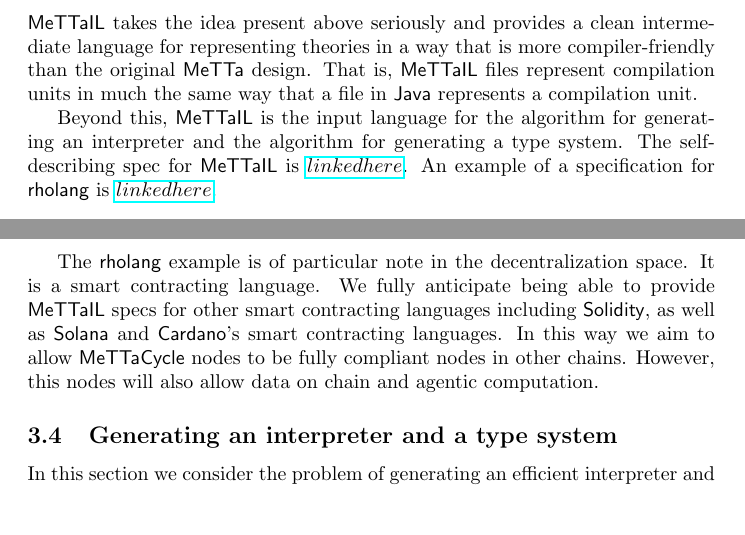
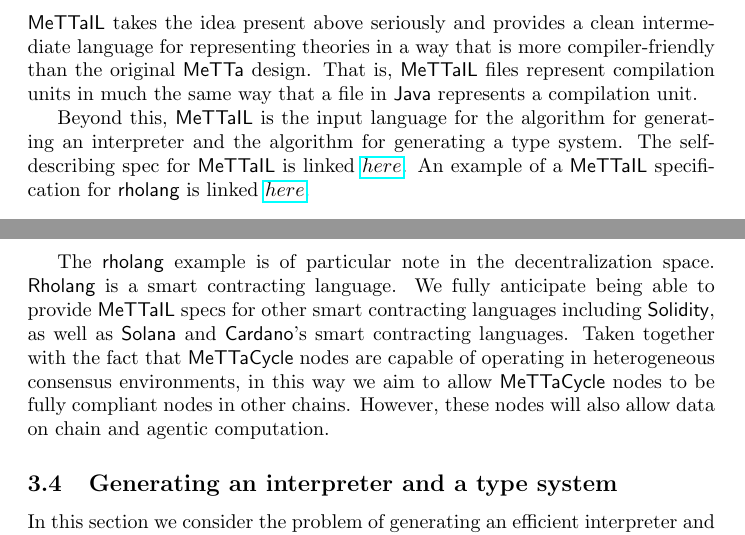
Before and after one commit to leithaus/rho4u, a LaTeX document (hypercube/map.tex): two parts of pages 13 and 14 of 26, joined at a grey line, cut so that both start at the same text, the shorter picture padded with empty space. Compiled offline with pdfLaTeX.

Commit message:
fixed several typos related to hyperlinks in the MeTTaCycle yellow paper

```diff
--- a/hypercube/map.tex
+++ b/hypercube/map.tex
@@ -405,16 +405,18 @@
 algorithm for generating an interpreter and the algorithm for
 generating a type system. The self-describing spec for
 $\mathsf{MeTTaIL}$ is
-$\href{https://github.com/F1R3FLY-io/MeTTa/blob/dev/GSLT/src/main/bnfc/metta_venus.cf}{linked here}$. An example of a specification for $\mathsf{rholang}$ is $\href{https://gist.github.com/leithaus/9cef95f3b703a406385e94cb6b1aab67}{linked here}$.
+linked $\href{https://github.com/F1R3FLY-io/MeTTa/blob/dev/GSLT/src/main/bnfc/metta_venus.cf}{here}$. An example of a $\mathsf{MeTTaIL}$ specification for $\mathsf{rholang}$ is linked $\href{https://gist.github.com/leithaus/9cef95f3b703a406385e94cb6b1aab67}{here}$.
 
 The $\mathsf{rholang}$ example is of particular note in the
-decentralization space. It is a smart contracting language. We fully
-anticipate being able to provide $\mathsf{MeTTaIL}$ specs for other
-smart contracting languages including $\mathsf{Solidity}$, as well as
-$\mathsf{Solana}$ and $\mathsf{Cardano}$'s smart contracting
-languages. In this way we aim to allow $\MC$ nodes to be fully
-compliant nodes in other chains. However, this nodes will also allow
-data on chain and agentic computation.
+decentralization space. $\mathsf{Rholang}$ is a smart contracting
+language. We fully anticipate being able to provide $\mathsf{MeTTaIL}$
+specs for other smart contracting languages including
+$\mathsf{Solidity}$, as well as $\mathsf{Solana}$ and
+$\mathsf{Cardano}$'s smart contracting languages. Taken together with
+the fact that $\MC$ nodes are capable of operating in heterogeneous
+consensus environments, in this way we aim to allow $\MC$ nodes to be
+fully compliant nodes in other chains. However, these nodes will also
+allow data on chain and agentic computation.
 
 \subsection{Generating an interpreter and a type system}
 \label{Generating an interpreter and a type system}
```
Also changed, not shown: hypercube/map.pdf, hypercube/map.tex (2 more changed lines).
